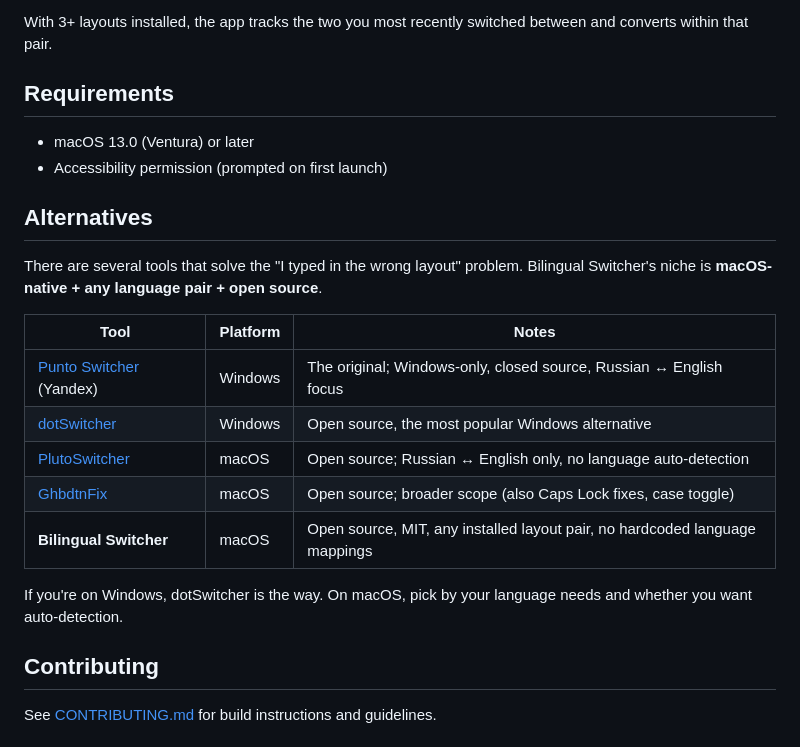
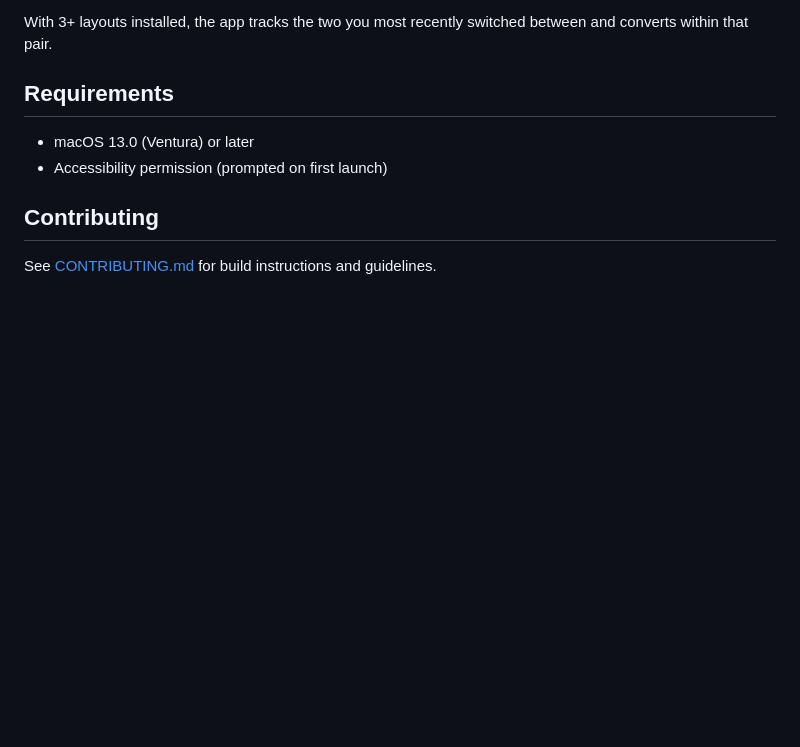
Before and after one commit to komandakycto/bilingual-switcher, a Markdown page: README.md, the part around the change. Drawn GitHub-style; blank space fills up the shorter version.

Commit message:
Drop Alternatives section — no point promoting competitors

```diff
--- a/README.md
+++ b/README.md
@@ -122,20 +122,6 @@ With 3+ layouts installed, the app tracks the two you most recently switched bet
 - macOS 13.0 (Ventura) or later
 - Accessibility permission (prompted on first launch)
 
-## Alternatives
-
-There are several tools that solve the "I typed in the wrong layout" problem. Bilingual Switcher's niche is **macOS-native + any language pair + open source**.
-
-| Tool | Platform | Notes |
-|---|---|---|
-| [Punto Switcher](https://yandex.com/soft/punto/) (Yandex) | Windows | The original; Windows-only, closed source, Russian ↔ English focus |
-| [dotSwitcher](https://github.com/kurumpa/dotSwitcher) | Windows | Open source, the most popular Windows alternative |
-| [PlutoSwitcher](https://github.com/MihailPreis/PlutoSwitcher) | macOS | Open source; Russian ↔ English only, no language auto-detection |
-| [GhbdtnFix](https://github.com/KFlone5/GhbdtnFix) | macOS | Open source; broader scope (also Caps Lock fixes, case toggle) |
-| **Bilingual Switcher** | macOS | Open source, MIT, any installed layout pair, no hardcoded language mappings |
-
-If you're on Windows, dotSwitcher is the way. On macOS, pick by your language needs and whether you want auto-detection.
-
 ## Contributing
 
 See [CONTRIBUTING.md](CONTRIBUTING.md) for build instructions and guidelines.
```
